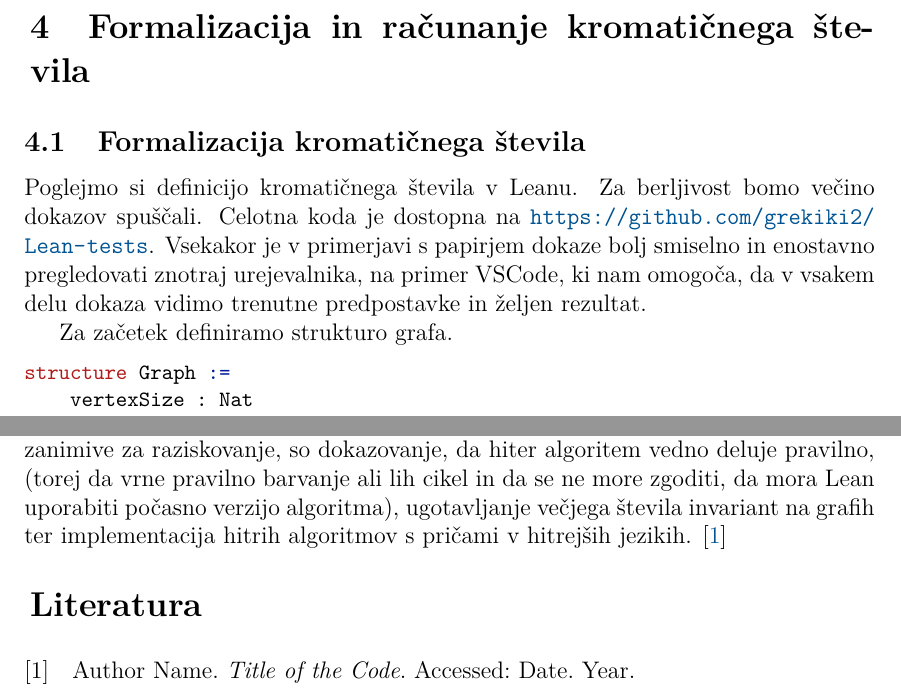
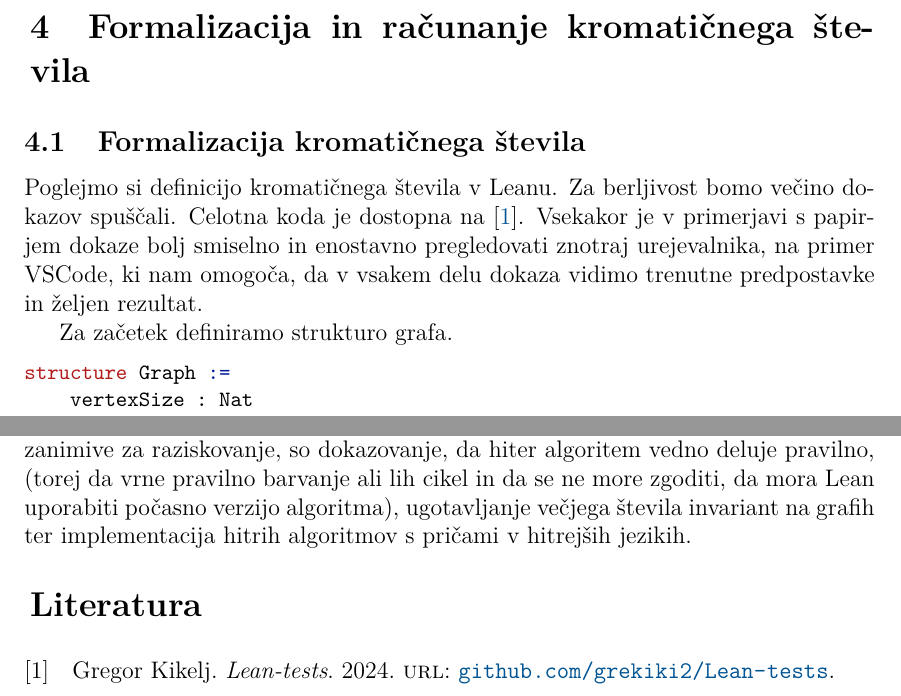
Before and after one commit to grekiki2/Lean-tests, a LaTeX document (tex/Kikelj-27181194-2024.tex, which reads tex/literatura.bib): two parts of pages 12 and 21 of 22, joined at a grey line, cut so that both start at the same text. Compiled offline with pdfLaTeX.

Commit message:
citati za github

```diff
--- a/tex/Kikelj-27181194-2024.tex
+++ b/tex/Kikelj-27181194-2024.tex
@@ -431,7 +431,7 @@ inductive List (α : Type) where
 \subsection{Formalizacija kromatičnega števila}
 Poglejmo si definicijo kromatičnega števila v Leanu.
 Za berljivost bomo večino dokazov spuščali.
-Celotna koda je dostopna na \url{https://github.com/grekiki2/Lean-tests}.
+Celotna koda je dostopna na \cite{leanG}.
 Vsekakor je v primerjavi s papirjem dokaze bolj smiselno in enostavno pregledovati znotraj urejevalnika, na primer VSCode, ki nam omogoča, da v vsakem delu dokaza vidimo
 trenutne predpostavke in željen rezultat.
 
@@ -733,7 +733,7 @@ na strukturi povezanega seznama in zato pričakovano počasnejši.
 Ugotovimo, da je Lean 4 primeren jezik za implementacijo in dokazovanje pravilnosti algoritmov za računanje kromatičnega
 števila grafov. Dodatne teme, ki bi bile zanimive za raziskovanje, so dokazovanje, da hiter algoritem vedno deluje pravilno,
 (torej da vrne pravilno barvanje ali lih cikel in da se ne more zgoditi, da mora Lean uporabiti počasno verzijo algoritma),
-ugotavljanje večjega števila invariant na grafih ter implementacija hitrih algoritmov s pričami v hitrejših jezikih. \cite{mycoderef}
+ugotavljanje večjega števila invariant na grafih ter implementacija hitrih algoritmov s pričami v hitrejših jezikih.
 
 \printbibliography
 
--- a/tex/literatura.bib
+++ b/tex/literatura.bib
@@ -1,4 +0,0 @@
-@book{mycoderef,
-  author = {Author Name},
-  title = {Title of the Code},
-  year = {Year},
@@ -7 +4,3 @@
+  year    = {2024},
+  url     = {github.com/grekiki2/Lean-tests},
 }
```
Also changed, not shown: tex/Kikelj-27181194-2024.tex (2 more changed lines), tex/literatura.bib (5 more changed lines).
